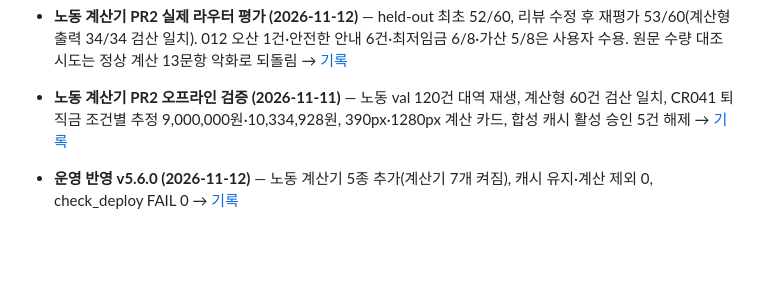
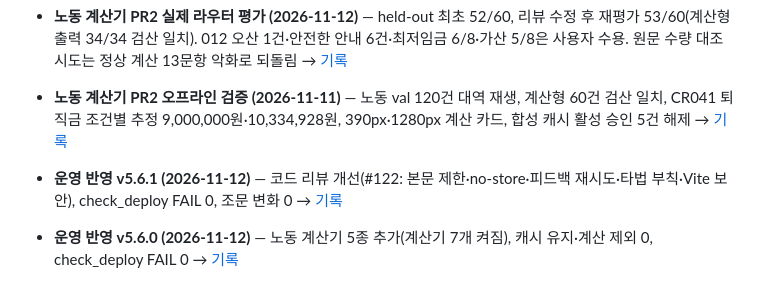
Before and after one commit to bhsong/lawbot, a Markdown page: docs/evals/README.md, the part around the change. Rendered like a GitHub page; blank space fills up the shorter version.

```diff
--- a/docs/evals/README.md
+++ b/docs/evals/README.md
@@ -8,6 +8,7 @@
 - **코드 리뷰 수정 검증 (2026-11-12)** — 기본 pytest 1,836개, 두 프런트엔드 74개, 공유 모델 호출 0회 → [기록](2026-11-12-code-review-findings.md)
 - **노동 계산기 PR2 실제 라우터 평가 (2026-11-12)** — held-out 최초 52/60, 리뷰 수정 후 재평가 53/60(계산형 출력 34/34 검산 일치). 012 오산 1건·안전한 안내 6건·최저임금 6/8·가산 5/8은 사용자 수용. 원문 수량 대조 시도는 정상 계산 13문항 악화로 되돌림 → [기록](2026-11-12-labor-calculators-live.md#되돌림과-최종-상태)
 - **노동 계산기 PR2 오프라인 검증 (2026-11-11)** — 노동 val 120건 대역 재생, 계산형 60건 검산 일치, CR041 퇴직금 조건별 추정 9,000,000원·10,334,928원, 390px·1280px 계산 카드, 합성 캐시 활성 승인 5건 해제 → [기록](2026-11-11-labor-calculators.md)
+- **운영 반영 v5.6.1 (2026-11-12)** — 코드 리뷰 개선(#122: 본문 제한·no-store·피드백 재시도·타법 부칙·Vite 보안), check_deploy FAIL 0, 조문 변화 0 → [기록](2026-11-12-deploy-v5.6.1.md)
 - **운영 반영 v5.6.0 (2026-11-12)** — 노동 계산기 5종 추가(계산기 7개 켜짐), 캐시 유지·계산 제외 0, check_deploy FAIL 0 → [기록](2026-11-12-deploy-v5.6.0.md)
 - **운영 반영 v5.5.0 (2026-11-11)** — 신규 B 전체 조문 3,795개 릴리스, 계산 질문 라우터(의료비·중도정산), 캐시 유지 30·계산 제외 0, check_deploy FAIL 0 → [기록](2026-11-11-deploy-v5.5.0.md)
 - **신규 B 검색 평가 (2026-11-11)** — val 3,606문항, 3,795조문. 리랭킹 R@3 노동 법률 96.04% → 95.05%, 세금·보험 법률 98.85% → 98.04%, 노동 하위법령 정답 첨부 91.89% → 89.19%, 요청 14,434회·오류 0, 운영 미반영 → [기록](2026-11-11-new-b-eval.md)
```
Also changed, not shown: docs/evals/2026-11-12-deploy-v5.6.1.md (added, +40 -0 lines).
